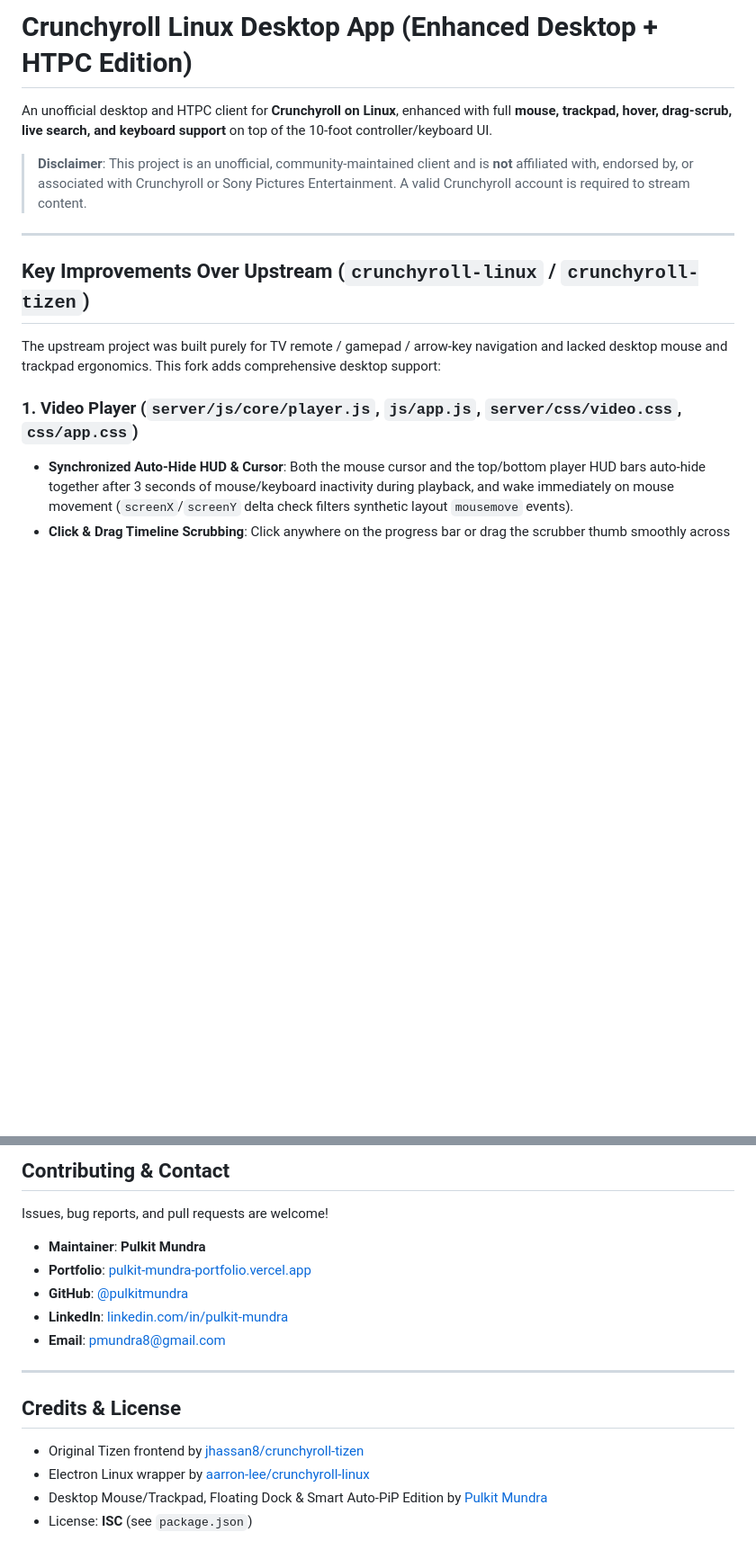
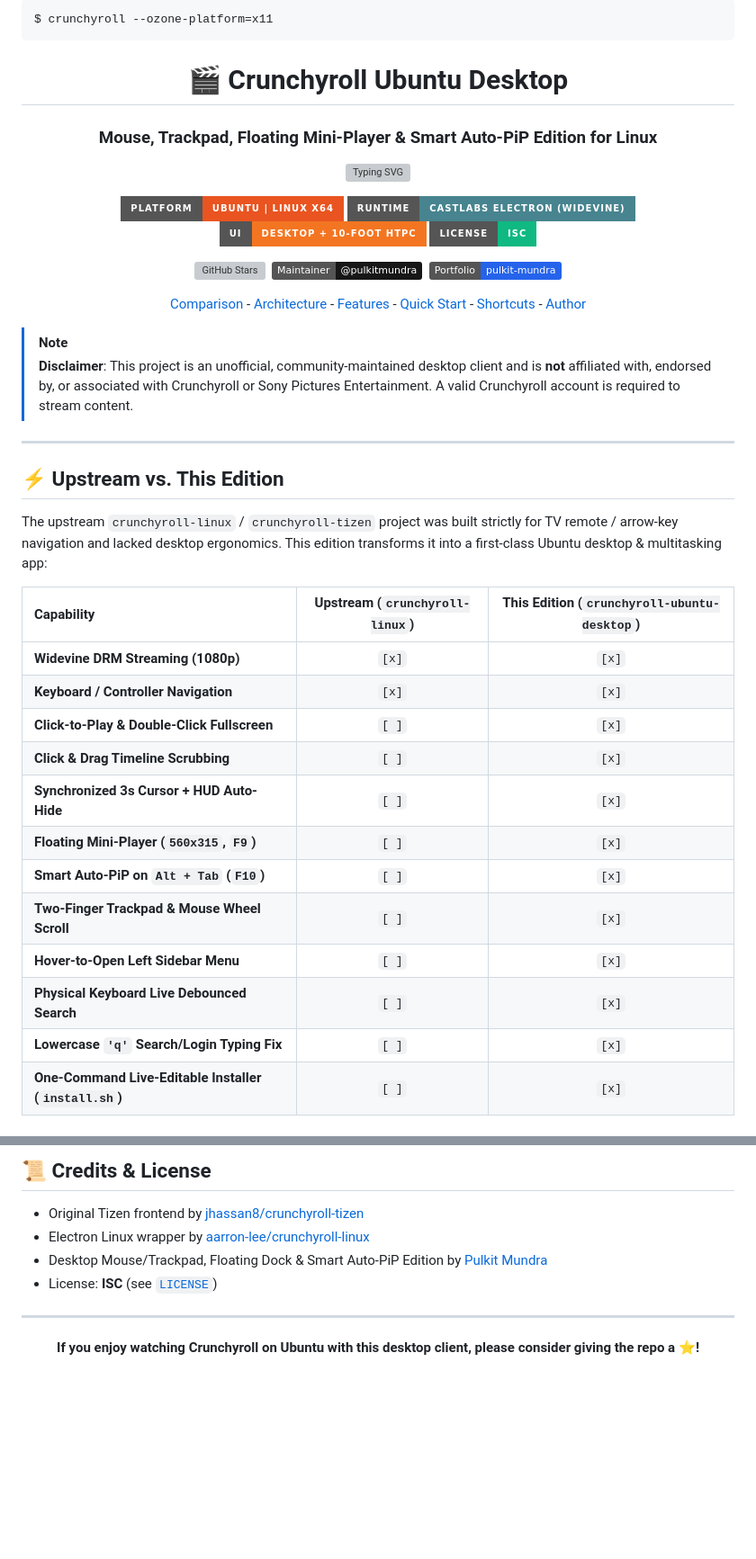
Before and after one commit to pulkitmundra/crunchyroll-ubuntu-desktop, a Markdown page: README.md, 2 parts joined by grey strips. Shown at 90% size. Rendered like a GitHub page; badges without logos; blank space fills up the shorter version; grey boxes are pictures that could not be loaded.

Commit message:
Enhance README with visual hero banner, comparison table, and Auto-PiP architecture diagram

````diff
--- a/README.md
+++ b/README.md
@@ -1,14 +1,60 @@
-# Crunchyroll Linux Desktop App (Enhanced Desktop + HTPC Edition)
+```bash
+$ crunchyroll --ozone-platform=x11
+```
 
-An unofficial desktop and HTPC client for **Crunchyroll on Linux**, enhanced with full **mouse, trackpad, hover, drag-scrub, live search, and keyboard support** on top of the 10-foot controller/keyboard UI.
+<h1 align="center">🎬 Crunchyroll Ubuntu Desktop</h1>
+<h3 align="center">Mouse, Trackpad, Floating Mini-Player & Smart Auto-PiP Edition for Linux</h3>
 
-> **Disclaimer**: This project is an unofficial, community-maintained client and is **not** affiliated with, endorsed by, or associated with Crunchyroll or Sony Pictures Entertainment. A valid Crunchyroll account is required to stream content.
+<p align="center">
+  <a href="https://github.com/pulkitmundra/crunchyroll-ubuntu-desktop">
+    <img src="https://readme-typing-svg.demolab.com?font=Fira+Code&weight=600&size=20&pause=1000&color=F47521&center=true&vCenter=true&width=760&lines=Enhanced+Crunchyroll+Desktop+%26+HTPC+Client+for+Ubuntu%2FLinux;Smart+Auto-PiP+Mini-Player+(F10)+%26+Floating+Window+Mode+(F9);Full+Mouse%2C+Trackpad%2C+Drag-Scrub%2C+Hover+%26+Live+Search+Support;Powered+by+Castlabs+Electron+%2B+Google+Widevine+DRM" alt="Typing SVG" />
+  </a>
+</p>
+
+<p align="center">
+  <img src="https://img.shields.io/badge/Platform-Ubuntu%20%7C%20Linux%20x64-E95420?style=for-the-badge&logo=ubuntu&logoColor=white" alt="Ubuntu Linux" />
+  <img src="https://img.shields.io/badge/Runtime-Castlabs%20Electron%20(Widevine)-47848F?style=for-the-badge&logo=electron&logoColor=white" alt="Electron Widevine" />
+  <img src="https://img.shields.io/badge/UI-Desktop%20%2B%2010--Foot%20HTPC-F47521?style=for-the-badge&logo=crunchyroll&logoColor=white" alt="Crunchyroll UI" />
+  <img src="https://img.shields.io/badge/License-ISC-10B981?style=for-the-badge" alt="License ISC" />
+</p>
+
+<p align="center">
+  <a href="https://github.com/pulkitmundra/crunchyroll-ubuntu-desktop/stargazers"><img src="https://img.shields.io/github/stars/pulkitmundra/crunchyroll-ubuntu-desktop?style=social" alt="GitHub Stars" /></a>&nbsp;
+  <a href="https://github.com/pulkitmundra"><img src="https://img.shields.io/badge/Maintainer-%40pulkitmundra-181717?style=flat&logo=github" alt="Maintainer" /></a>&nbsp;
+  <a href="https://pulkit-mundra-portfolio.vercel.app"><img src="https://img.shields.io/badge/Portfolio-pulkit--mundra-2563EB?style=flat&logo=vercel" alt="Portfolio" /></a>
+</p>
+
+<p align="center">
+  <a href="#comparison">Comparison</a> -
+  <a href="#architecture">Architecture</a> -
+  <a href="#features">Features</a> -
+  <a href="#quick-start">Quick Start</a> -
+  <a href="#shortcuts">Shortcuts</a> -
+  <a href="#author">Author</a>
+</p>
+
+> [!NOTE]
+> **Disclaimer**: This project is an unofficial, community-maintained desktop client and is **not** affiliated with, endorsed by, or associated with Crunchyroll or Sony Pictures Entertainment. A valid Crunchyroll account is required to stream content.
 
 ---
 
-## Key Improvements Over Upstream (`crunchyroll-linux` / `crunchyroll-tizen`)
+<a id="comparison"></a>
+## ⚡ Upstream vs. This Edition
 
-The upstream project was built purely for TV remote / gamepad / arrow-key navigation and lacked desktop mouse and trackpad ergonomics. This fork adds comprehensive desktop support:
+The upstream `crunchyroll-linux` / `crunchyroll-tizen` project was built strictly for TV remote / arrow-key navigation and lacked desktop ergonomics. This edition transforms it into a first-class Ubuntu desktop & multitasking app:
 
-### 1. Video Player (`server/js/core/player.js`, `js/app.js`, `server/css/video.css`, `css/app.css`)
-- **Synchronized Auto-Hide HUD & Cursor**: Both the mouse cursor and the top/bottom player HUD bars auto-hide together after 3 seconds of mouse/keyboard inactivity during playback, and wake immediately on mouse movement (`screenX`/`screenY` delta check filters synthetic layout `mousemove` events).
+| Capability | Upstream (`crunchyroll-linux`) | This Edition (`crunchyroll-ubuntu-desktop`) |
+| :--- | :---: | :---: |
+| **Widevine DRM Streaming (1080p)** | `[x]` | `[x]` |
+| **Keyboard / Controller Navigation** | `[x]` | `[x]` |
+| **Click-to-Play & Double-Click Fullscreen** | `[ ]` | `[x]` |
+| **Click & Drag Timeline Scrubbing** | `[ ]` | `[x]` |
+| **Synchronized 3s Cursor + HUD Auto-Hide** | `[ ]` | `[x]` |
+| **Floating Mini-Player (`560x315`, `F9`)** | `[ ]` | `[x]` |
+| **Smart Auto-PiP on `Alt + Tab` (`F10`)** | `[ ]` | `[x]` |
+| **Two-Finger Trackpad & Mouse Wheel Scroll** | `[ ]` | `[x]` |
+| **Hover-to-Open Left Sidebar Menu** | `[ ]` | `[x]` |
+| **Physical Keyboard Live Debounced Search** | `[ ]` | `[x]` |
+| **Lowercase `'q'` Search/Login Typing Fix** | `[ ]` | `[x]` |
+| **One-Command Live-Editable Installer (`install.sh`)** | `[ ]` | `[x]` |
+
@@ -127,19 +235,13 @@ What `install.sh` does automatically:
 
-## Contributing & Contact
-
-Issues, bug reports, and pull requests are welcome!
-
-- **Maintainer**: **Pulkit Mundra**
-- **Portfolio**: [pulkit-mundra-portfolio.vercel.app](https://pulkit-mundra-portfolio.vercel.app)
-- **GitHub**: [@pulkitmundra](https://github.com/pulkitmundra)
-- **LinkedIn**: [linkedin.com/in/pulkit-mundra](https://www.linkedin.com/in/pulkit-mundra/)
-- **Email**: [pmundra8@gmail.com](mailto:pmundra8@gmail.com)
-
----
-
-## Credits & License
+## 📜 Credits & License
 
 - Original Tizen frontend by [jhassan8/crunchyroll-tizen](https://github.com/jhassan8/crunchyroll-tizen)
 - Electron Linux wrapper by [aarron-lee/crunchyroll-linux](https://github.com/aarron-lee/crunchyroll-linux)
 - Desktop Mouse/Trackpad, Floating Dock & Smart Auto-PiP Edition by [Pulkit Mundra](https://github.com/pulkitmundra)
-- License: **ISC** (see `package.json`)
+- License: **ISC** (see [`LICENSE`](LICENSE))
+
+---
+
+<p align="center">
+  <b>If you enjoy watching Crunchyroll on Ubuntu with this desktop client, please consider giving the repo a ⭐!</b>
+</p>
````
Also changed, not shown: other parts of README.md (+125 -63 lines).
